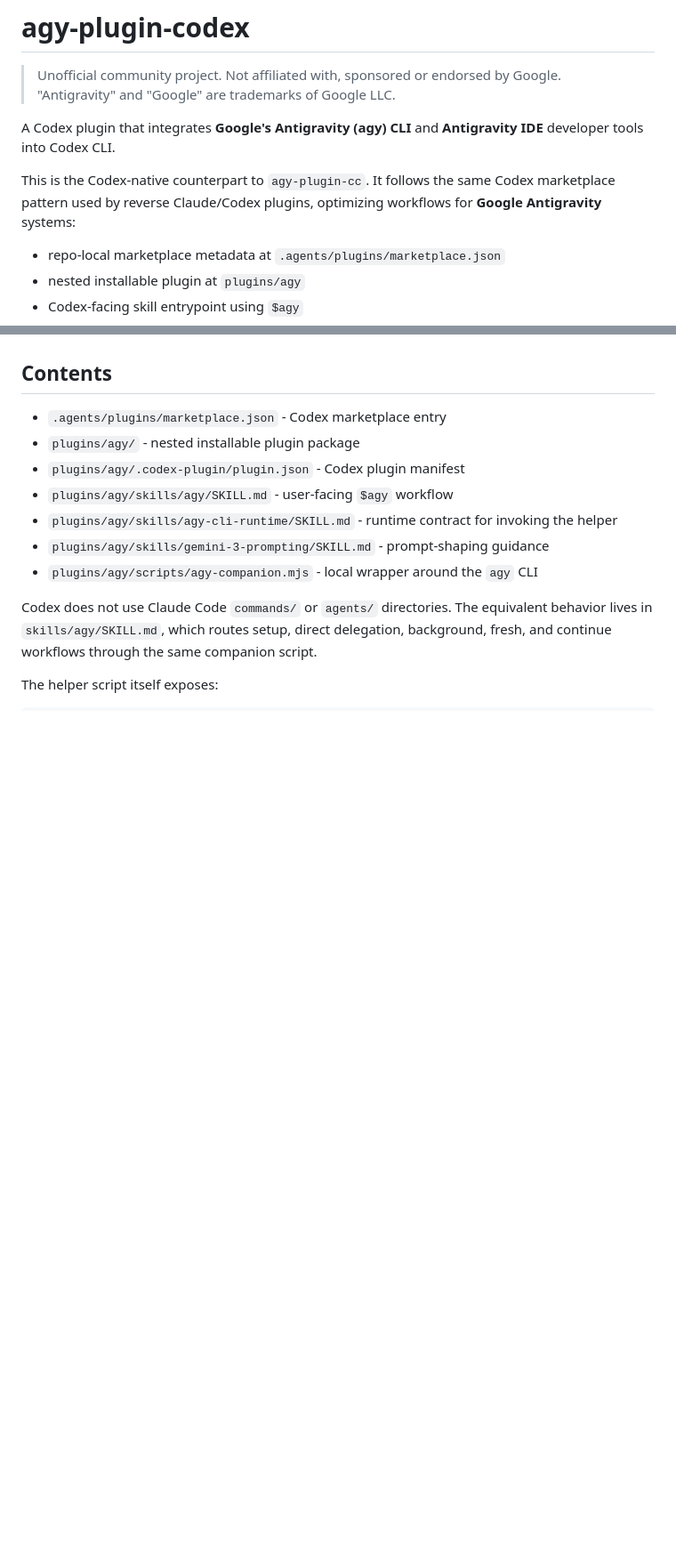
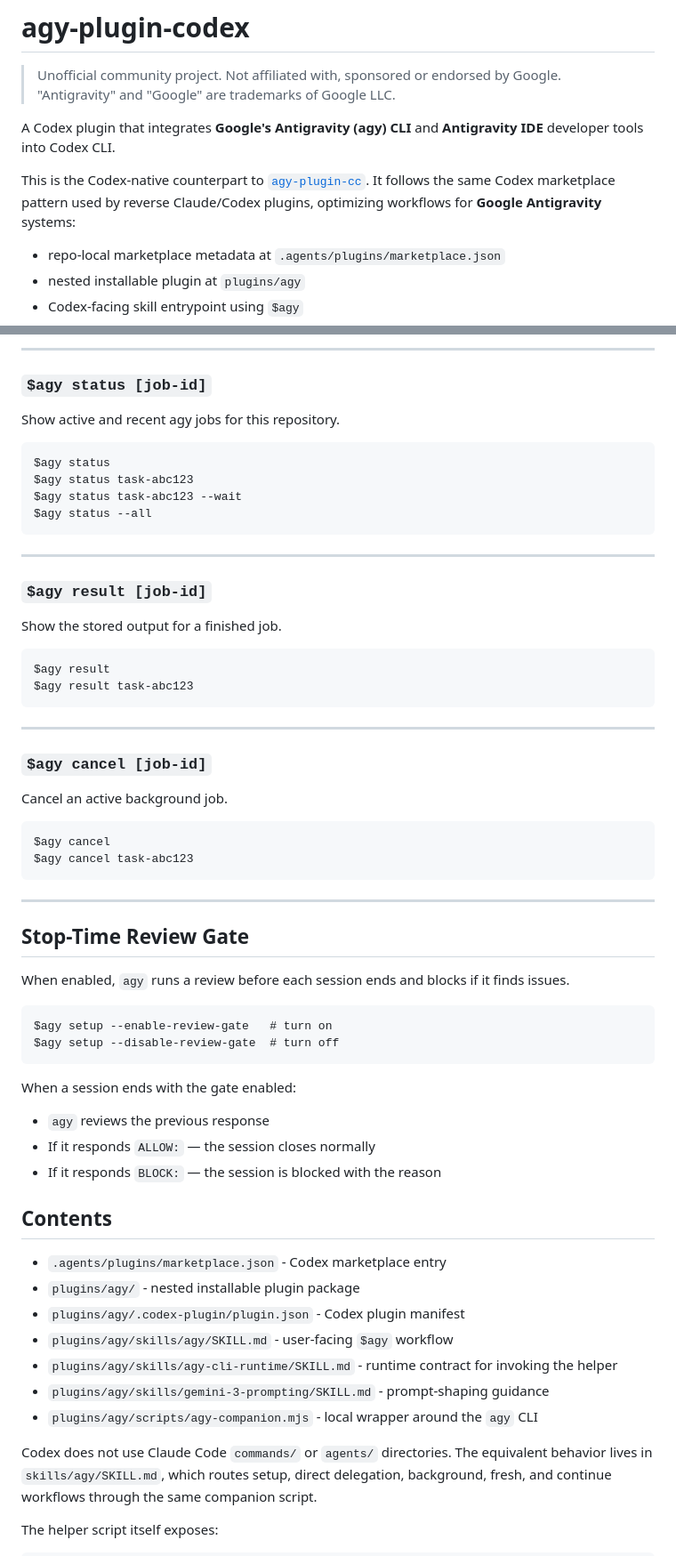
Before and after one commit to Vit129/agy-plugin-codex, a Markdown page: README.md, 2 parts joined by grey strips. Shown at 89% size. Drawn GitHub-style; blank space fills up the shorter version.

````diff
--- a/README.md
+++ b/README.md
@@ -4,7 +4,7 @@
 
 A Codex plugin that integrates **Google's Antigravity (agy) CLI** and **Antigravity IDE** developer tools into Codex CLI.
 
-This is the Codex-native counterpart to `agy-plugin-cc`. It follows the same Codex marketplace pattern used by reverse Claude/Codex plugins, optimizing workflows for **Google Antigravity** systems:
+This is the Codex-native counterpart to [`agy-plugin-cc`](https://github.com/Vit129/agy-plugin-cc). It follows the same Codex marketplace pattern used by reverse Claude/Codex plugins, optimizing workflows for **Google Antigravity** systems:
 
 - repo-local marketplace metadata at `.agents/plugins/marketplace.json`
 - nested installable plugin at `plugins/agy`
@@ -66,3 +134,53 @@ $agy task --fresh Start a new investigation of the DCA state bug
+---
+
+### `$agy status [job-id]`
+
+Show active and recent agy jobs for this repository.
+
+```text
+$agy status
+$agy status task-abc123
+$agy status task-abc123 --wait
+$agy status --all
+```
+
+---
+
+### `$agy result [job-id]`
+
+Show the stored output for a finished job.
+
+```text
+$agy result
+$agy result task-abc123
+```
+
+---
+
+### `$agy cancel [job-id]`
+
+Cancel an active background job.
+
+```text
+$agy cancel
+$agy cancel task-abc123
+```
+
+---
+
+## Stop-Time Review Gate
+
+When enabled, `agy` runs a review before each session ends and blocks if it finds issues.
+
+```text
+$agy setup --enable-review-gate   # turn on
+$agy setup --disable-review-gate  # turn off
+```
+
+When a session ends with the gate enabled:
+- `agy` reviews the previous response
+- If it responds `ALLOW:` — the session closes normally
+- If it responds `BLOCK:` — the session is blocked with the reason
 
 ## Contents
 
````
Also changed, not shown: other parts of README.md (+73 -5 lines).
